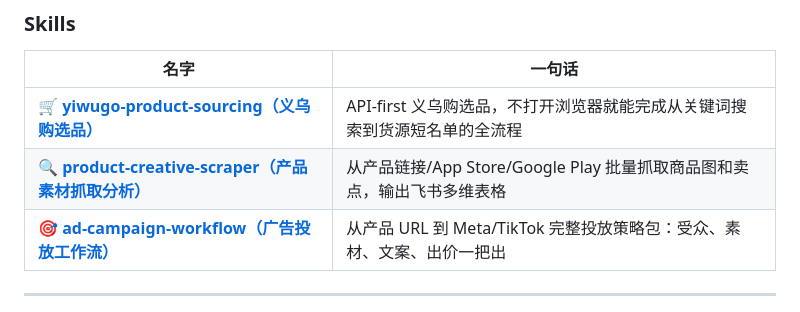
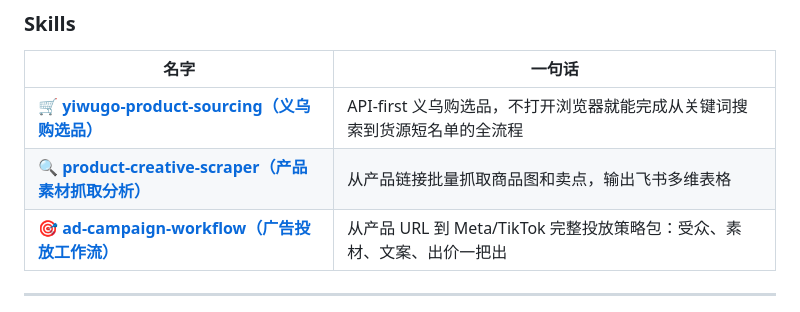
Before and after one commit to aspirincap/yoyo-skills, a Markdown page: README.md, the part around the change. GitHub-like rendering.

Commit message:
fix txt 2

```diff
--- a/README.md
+++ b/README.md
@@ -28,7 +28,7 @@
 | 名字 | 一句话 |
 |---|---|
 | 🛒 [**yiwugo-product-sourcing（义乌购选品）**](#-yiwugo-product-sourcing义乌购选品) | API-first 义乌购选品，不打开浏览器就能完成从关键词搜索到货源短名单的全流程 |
-| 🔍 [**product-creative-scraper（产品素材抓取分析）**](#-product-creative-scraper产品素材抓取分析) | 从产品链接/App Store/Google Play 批量抓取商品图和卖点，输出飞书多维表格 |
+| 🔍 [**product-creative-scraper（产品素材抓取分析）**](#-product-creative-scraper产品素材抓取分析) | 从产品链接批量抓取商品图和卖点，输出飞书多维表格 |
 | 🎯 [**ad-campaign-workflow（广告投放工作流）**](#-ad-campaign-workflow广告投放工作流) | 从产品 URL 到 Meta/TikTok 完整投放策略包：受众、素材、文案、出价一把出 |
 
 ---
```
